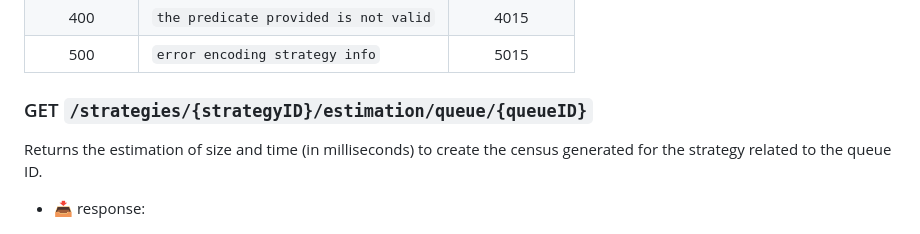
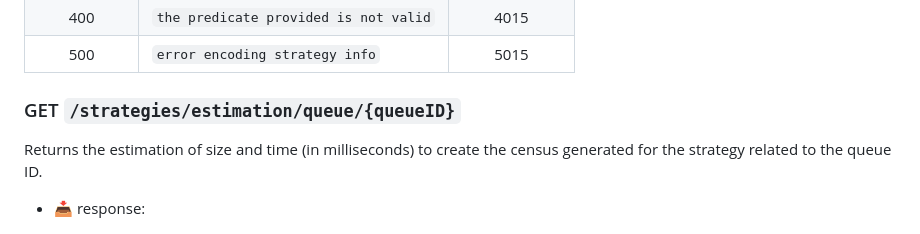
Before and after one commit to vocdoni/census3, a Markdown page: api/README.md, the part around the change. Drawn GitHub-style.

Commit message:
removing missing {strategyID} from the new estimation endpoint

```diff
--- a/api/README.md
+++ b/api/README.md
@@ -530,7 +530,7 @@ Enqueue the estimation of size and time (in milliseconds) to create the census g
 | 400 | `the predicate provided is not valid` | 4015 |
 | 500 | `error encoding strategy info` | 5015 |
 
-### GET `/strategies/{strategyID}/estimation/queue/{queueID}`
+### GET `/strategies/estimation/queue/{queueID}`
 Returns the estimation of size and time (in milliseconds) to create the census generated for the strategy related to the queue ID.
 
 - 📥 response:
```
